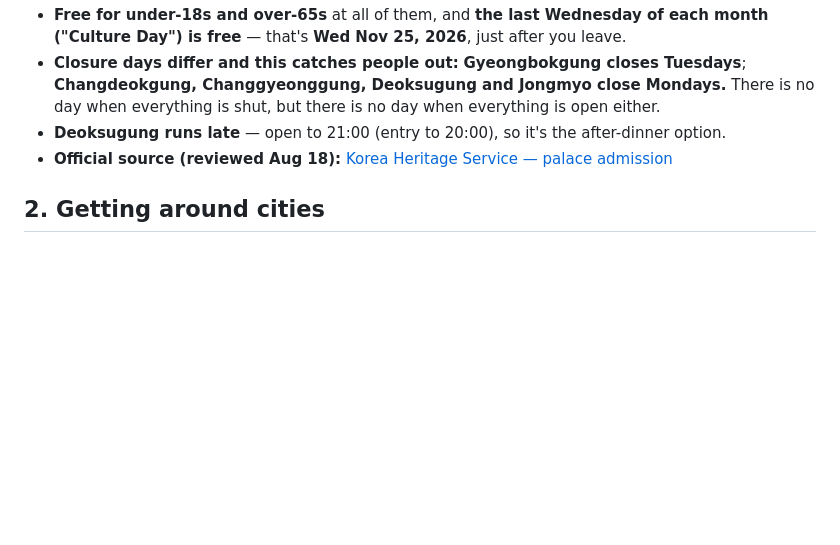
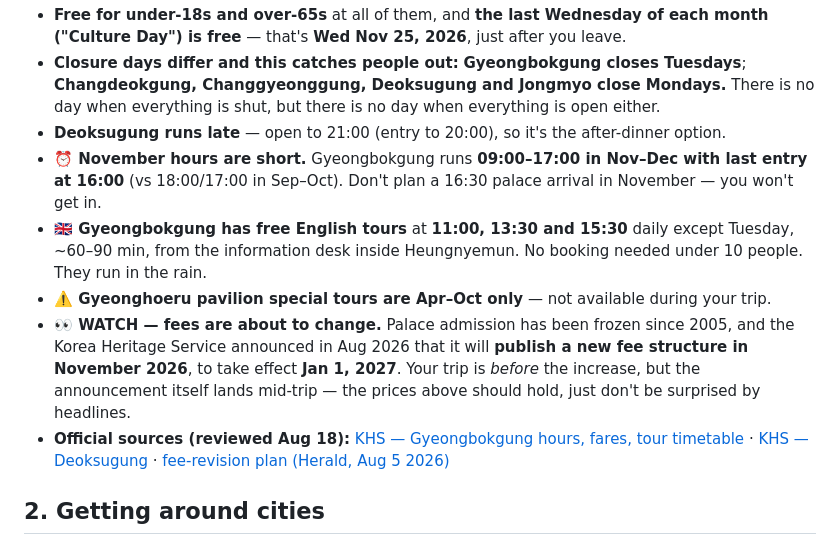
Before and after one commit to karagemop466-tech/KoreaFun, a Markdown page: travel-basics.md, the part around the change. Rendered like a GitHub page; blank space fills up the shorter version.

Commit message:
Palace section: November hours, English tours, and a fee change mid-trip
Verified the closure-day claim I made in the previous commit against the
Korea Heritage Service: Gyeongbokgung does close Tuesdays while the other
palaces close Mondays. Confirmed.

Two things worth adding while there. November hours are short -
Gyeongbokgung runs 09:00-17:00 with last entry 16:00 in Nov-Dec, against
18:00/17:00 in September-October, so a late-afternoon palace plan fails
in this season. And there are free English guided tours at 11:00, 13:30
and 15:30 daily except Tuesday, no booking needed.

Also flagged as WATCH: palace fees have been frozen since 2005 and the
Heritage Service says it will announce a new structure in November 2026,
effective Jan 2027. The trip predates the increase, but the announcement
lands mid-trip.

Co-authored-by: arena-agent <297053741+arena-agent@users.noreply.github.com>

```diff
--- a/travel-basics.md
+++ b/travel-basics.md
@@ -24,7 +24,11 @@ You will visit palaces. Two facts are worth knowing before the first ticket boot
 - **Free for under-18s and over-65s** at all of them, and **the last Wednesday of each month ("Culture Day") is free** — that's **Wed Nov 25, 2026**, just after you leave.
 - **Closure days differ and this catches people out:** **Gyeongbokgung closes Tuesdays**; **Changdeokgung, Changgyeonggung, Deoksugung and Jongmyo close Mondays.** There is no day when everything is shut, but there is no day when everything is open either.
 - **Deoksugung runs late** — open to 21:00 (entry to 20:00), so it's the after-dinner option.
-- **Official source (reviewed Aug 18):** [Korea Heritage Service — palace admission](https://www.khs.go.kr/html/HtmlPage.do?pg=/watch_info/palacesDeokGuide.jsp&mn=NS_01_25)
+- **⏰ November hours are short.** Gyeongbokgung runs **09:00–17:00 in Nov–Dec with last entry at 16:00** (vs 18:00/17:00 in Sep–Oct). Don't plan a 16:30 palace arrival in November — you won't get in.
+- **🇬🇧 Gyeongbokgung has free English tours** at **11:00, 13:30 and 15:30** daily except Tuesday, ~60–90 min, from the information desk inside Heungnyemun. No booking needed under 10 people. They run in the rain.
+- **⚠️ Gyeonghoeru pavilion special tours are Apr–Oct only** — not available during your trip.
+- **👀 WATCH — fees are about to change.** Palace admission has been frozen since 2005, and the Korea Heritage Service announced in Aug 2026 that it will **publish a new fee structure in November 2026**, to take effect **Jan 1, 2027**. Your trip is *before* the increase, but the announcement itself lands mid-trip — the prices above should hold, just don't be surprised by headlines.
+- **Official sources (reviewed Aug 18):** [KHS — Gyeongbokgung hours, fares, tour timetable](https://www.cha.go.kr/html/HtmlPage.do?pg=%2Fwatch_info%2FpalacesRoyalGuide.jsp&mn=NS_01_25) · [KHS — Deoksugung](https://www.khs.go.kr/html/HtmlPage.do?pg=/watch_info/palacesDeokGuide.jsp&mn=NS_01_25) · [fee-revision plan (Herald, Aug 5 2026)](https://biz.heraldcorp.com/article/10831990)
 
 ## 2. Getting around cities
 - **T-money card** (rechargeable transit card): buy at any convenience store (CU, GS25, 7-Eleven, Emart24). The plain card is **~₩3,000–4,000** (character/designer editions run ₩6,000+); the card fee is **non-refundable**, though leftover balance can be refunded at convenience stores minus a fee. Load cash at the counter or machines. Taps on subway **and** buses (buses often require tapping off too).
```
